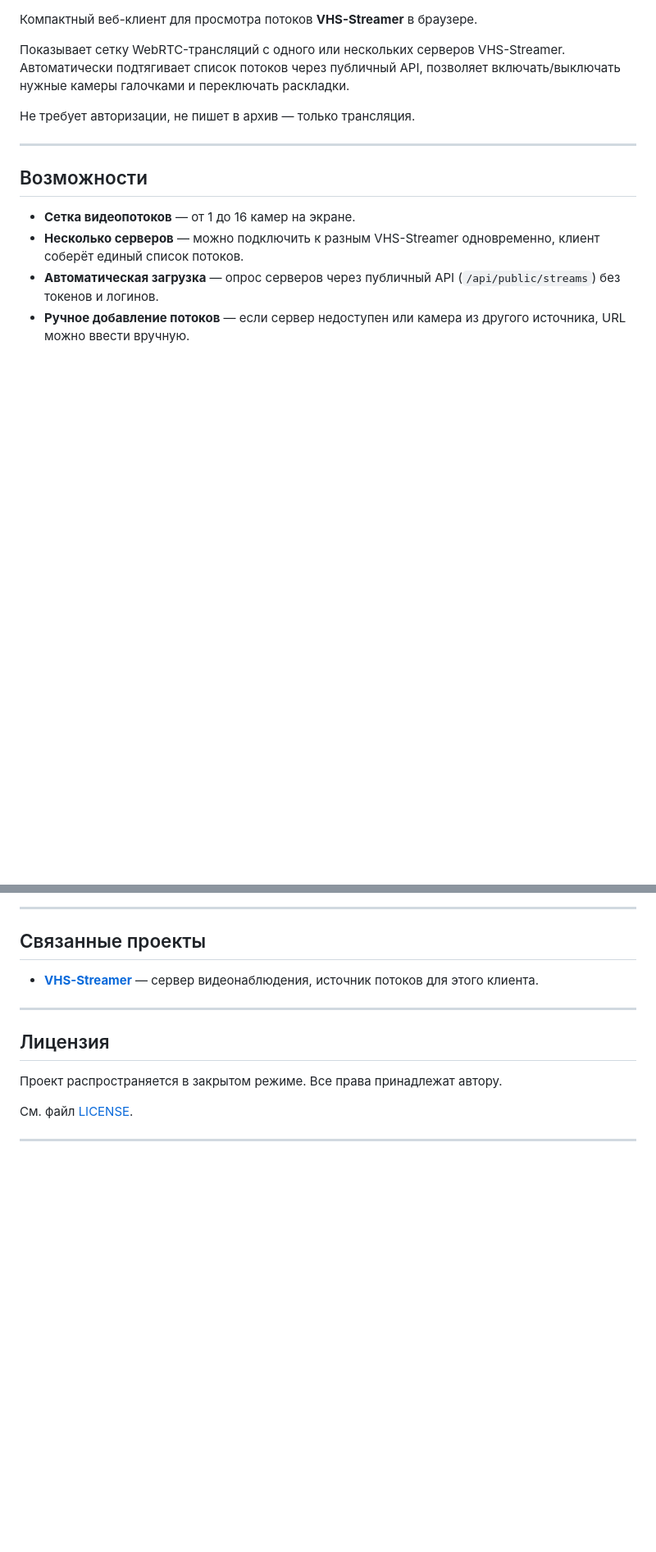
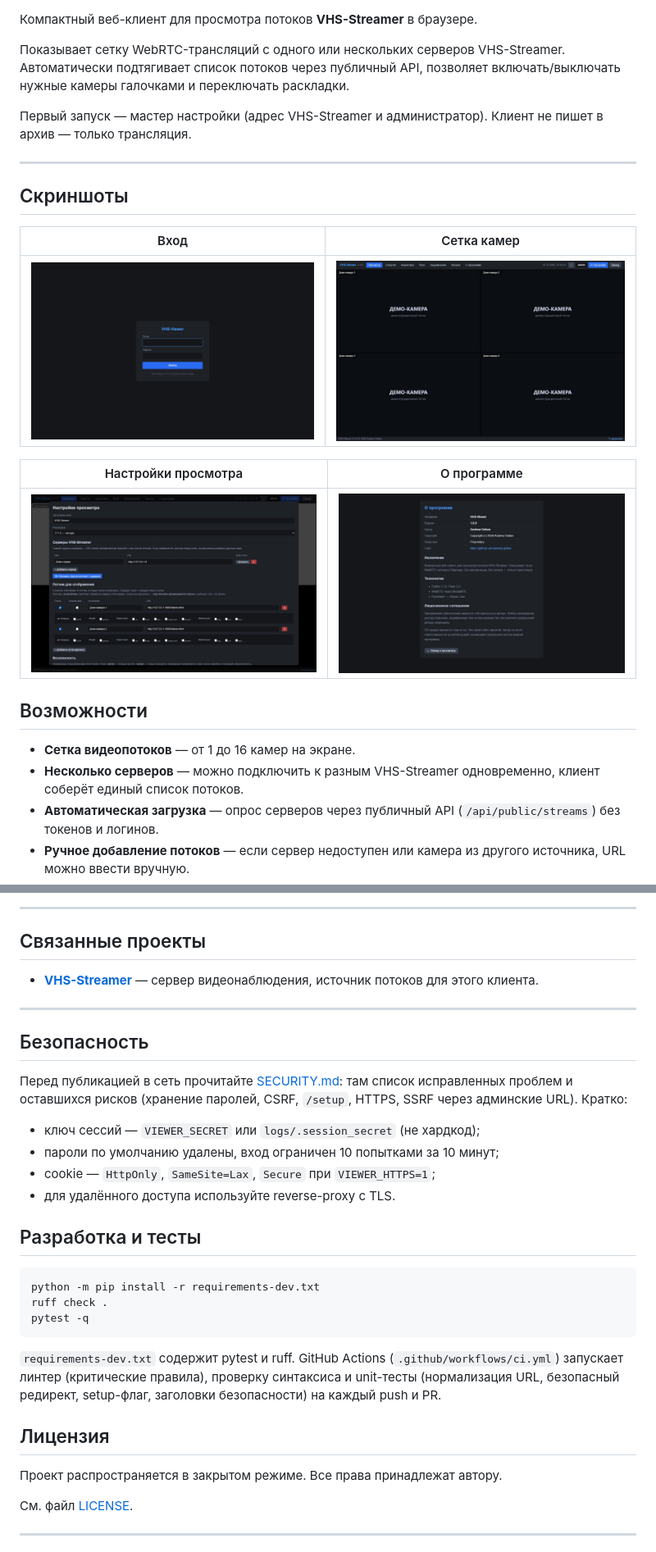
Before and after one commit to andrey-geben/VHS-Viewer, a Markdown page: README.md, 2 parts joined by grey strips. Shown at 82% size. GitHub-like rendering; pictures changed too: docs/screenshots/about.jpg (added), docs/screenshots/dashboard.jpg (added), docs/screenshots/login.jpg (added); blank space fills up the shorter version.

Commit message:
Security hardening, CI, tests and UI screenshots

````diff
--- a/README.md
+++ b/README.md
@@ -6,9 +9,20 @@
 VHS-Streamer. Автоматически подтягивает список потоков через публичный API,
 позволяет включать/выключать нужные камеры галочками и переключать раскладки.
 
-Не требует авторизации, не пишет в архив — только трансляция.
+Первый запуск — мастер настройки (адрес VHS-Streamer и администратор). Клиент не пишет в архив — только трансляция.
 
 ---
+
+
+## Скриншоты
+
+| Вход | Сетка камер |
+|---|---|
+| ![Вход](docs/screenshots/login.jpg) | ![Просмотр](docs/screenshots/dashboard.jpg) |
+
+| Настройки просмотра | О программе |
+|---|---|
+| ![Настройки](docs/screenshots/settings.jpg) | ![О программе](docs/screenshots/about.jpg) |
 
 ## Возможности
 
@@ -393,6 +407,31 @@ VHS-Viewer/
 
 ---
 
+
+## Безопасность
+
+Перед публикацией в сеть прочитайте [SECURITY.md](SECURITY.md): там список
+исправленных проблем и оставшихся рисков (хранение паролей, CSRF, `/setup`,
+HTTPS, SSRF через админские URL). Кратко:
+
+- ключ сессий — `VIEWER_SECRET` или `logs/.session_secret` (не хардкод);
+- пароли по умолчанию удалены, вход ограничен 10 попытками за 10 минут;
+- cookie — `HttpOnly`, `SameSite=Lax`, `Secure` при `VIEWER_HTTPS=1`;
+- для удалённого доступа используйте reverse-proxy с TLS.
+
+## Разработка и тесты
+
+```bash
+python -m pip install -r requirements-dev.txt
+ruff check .
+pytest -q
+```
+
+`requirements-dev.txt` содержит pytest и ruff. GitHub Actions
+(`.github/workflows/ci.yml`) запускает линтер (критические правила),
+проверку синтаксиса и unit-тесты (нормализация URL, безопасный редирект,
+setup-флаг, заголовки безопасности) на каждый push и PR.
+
 ## Лицензия
 
 Проект распространяется в закрытом режиме. Все права принадлежат автору.
````
Also changed, not shown: other parts of README.md (+3 -0 lines), SECURITY.md (added, +58 -0 lines), 6 other files.
